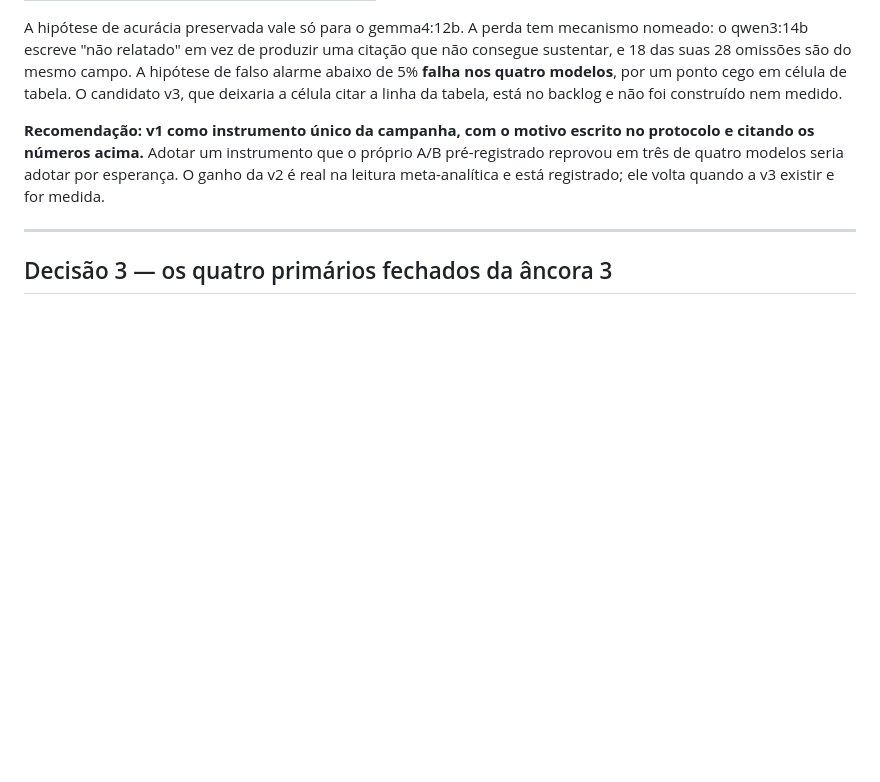
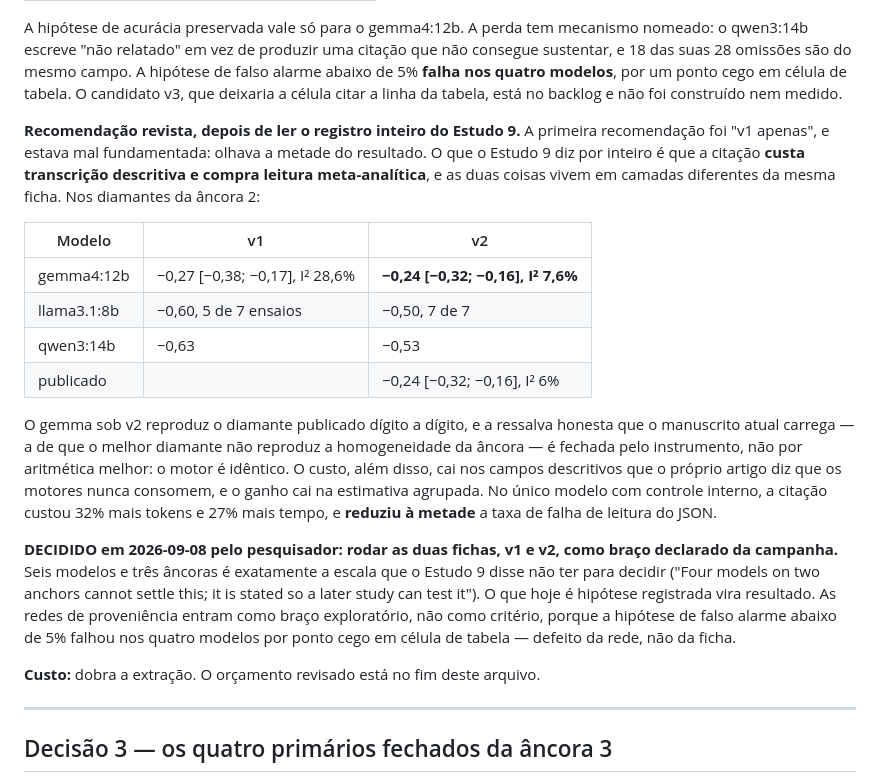
Before and after one commit to gbbarra/llm-evidence-extraction-benchmark-ptbr, a Markdown page: dados/estudo12/decisoes-fase0.md, the part around one of its changes. GitHub-like rendering; blank space fills up the shorter version.

```diff
--- a/dados/estudo12/decisoes-fase0.md
+++ b/dados/estudo12/decisoes-fase0.md
@@ -66,10 +66,33 @@ omissões são do mesmo campo. A hipótese de falso alarme abaixo de 5% **falha
 um ponto cego em célula de tabela. O candidato v3, que deixaria a célula citar a linha da tabela, está
 no backlog e não foi construído nem medido.
 
-**Recomendação: v1 como instrumento único da campanha, com o motivo escrito no protocolo e citando os
-números acima.** Adotar um instrumento que o próprio A/B pré-registrado reprovou em três de quatro
-modelos seria adotar por esperança. O ganho da v2 é real na leitura meta-analítica e está registrado;
-ele volta quando a v3 existir e for medida.
+**Recomendação revista, depois de ler o registro inteiro do Estudo 9.** A primeira recomendação foi
+"v1 apenas", e estava mal fundamentada: olhava a metade do resultado. O que o Estudo 9 diz por inteiro é
+que a citação **custa transcrição descritiva e compra leitura meta-analítica**, e as duas coisas vivem em
+camadas diferentes da mesma ficha. Nos diamantes da âncora 2:
+
+| Modelo | v1 | v2 |
+|---|---|---|
+| gemma4:12b | −0,27 [−0,38; −0,17], I² 28,6% | **−0,24 [−0,32; −0,16], I² 7,6%** |
+| llama3.1:8b | −0,60, 5 de 7 ensaios | −0,50, 7 de 7 |
+| qwen3:14b | −0,63 | −0,53 |
+| publicado | | −0,24 [−0,32; −0,16], I² 6% |
+
+O gemma sob v2 reproduz o diamante publicado dígito a dígito, e a ressalva honesta que o manuscrito
+atual carrega — a de que o melhor diamante não reproduz a homogeneidade da âncora — é fechada pelo
+instrumento, não por aritmética melhor: o motor é idêntico. O custo, além disso, cai nos campos
+descritivos que o próprio artigo diz que os motores nunca consomem, e o ganho cai na estimativa
+agrupada. No único modelo com controle interno, a citação custou 32% mais tokens e 27% mais tempo, e
+**reduziu à metade** a taxa de falha de leitura do JSON.
+
+**DECIDIDO em 2026-09-08 pelo pesquisador: rodar as duas fichas, v1 e v2, como braço declarado da
+campanha.** Seis modelos e três âncoras é exatamente a escala que o Estudo 9 disse não ter para decidir
+("Four models on two anchors cannot settle this; it is stated so a later study can test it"). O que hoje
+é hipótese registrada vira resultado. As redes de proveniência entram como braço exploratório, não como
+critério, porque a hipótese de falso alarme abaixo de 5% falhou nos quatro modelos por ponto cego em
+célula de tabela — defeito da rede, não da ficha.
+
+**Custo:** dobra a extração. O orçamento revisado está no fim deste arquivo.
 
 ---
 
```
Also changed, not shown: other parts of dados/estudo12/decisoes-fase0.md (+61 -5 lines).
